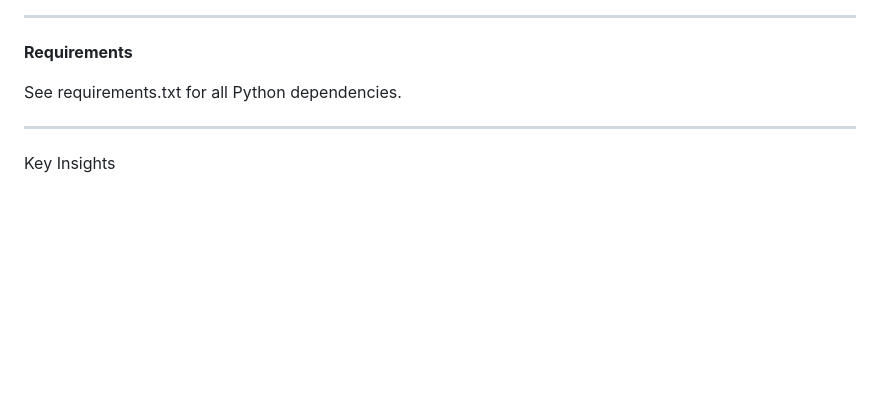
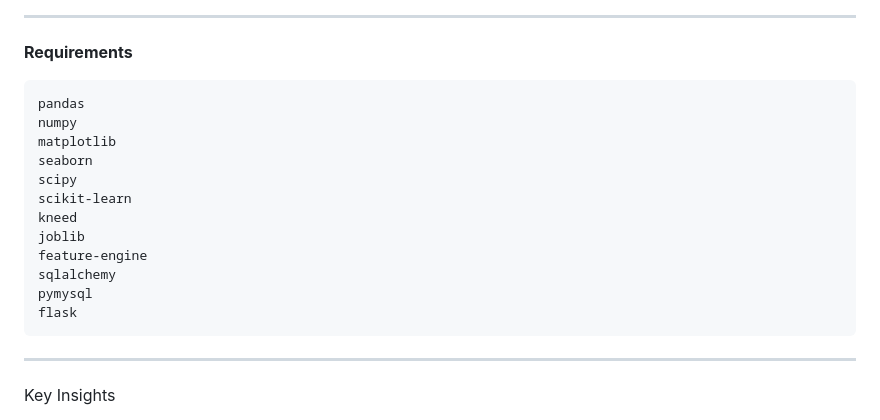
Before and after one commit to anshux01/Machine_Learning, a Markdown page: Unsupervised_Learning/K_Means_and_DBscan/README.md, the part around one of its changes. Rendered like a GitHub page; blank space fills up the shorter version.

````diff
--- a/Unsupervised_Learning/K_Means_and_DBscan/README.md
+++ b/Unsupervised_Learning/K_Means_and_DBscan/README.md
@@ -130,8 +130,21 @@ The dataset used in this project contains **airline passenger statistics** with
 -----
 **Requirements**
 
-See requirements.txt
- for all Python dependencies.
+
+```text
+pandas
+numpy
+matplotlib
+seaborn
+scipy
+scikit-learn
+kneed
+joblib
+feature-engine
+sqlalchemy
+pymysql
+flask
+```
 
 ---
 Key Insights
````
Also changed, not shown: other parts of Unsupervised_Learning/K_Means_and_DBscan/README.md (+1 -1 lines).
